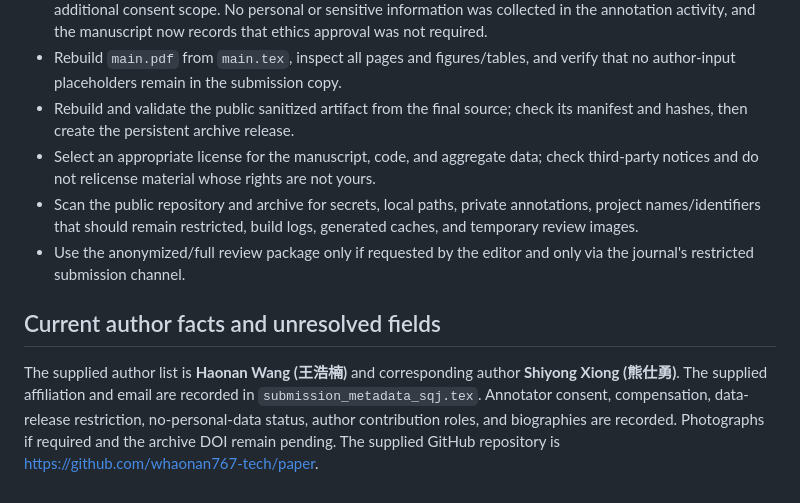
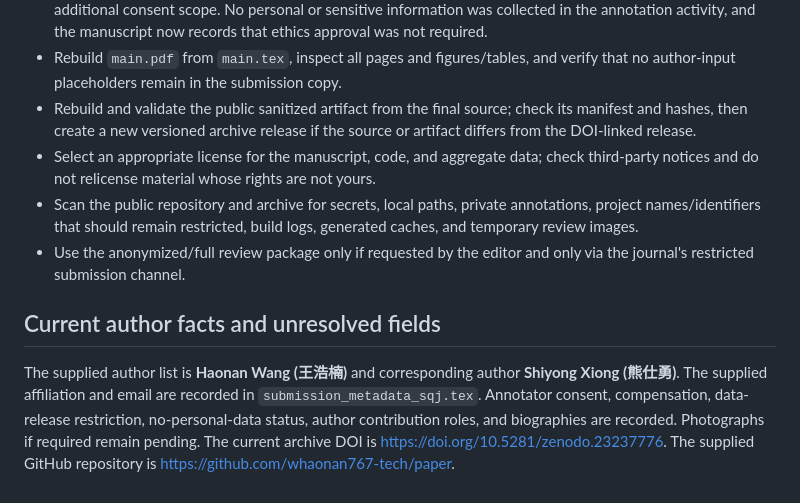
Before and after one commit to whaonan767-tech/paper, a Markdown page: GITHUB_RELEASE_CHECKLIST.md, the part around the change. Rendered like a GitHub page.

```diff
--- a/GITHUB_RELEASE_CHECKLIST.md
+++ b/GITHUB_RELEASE_CHECKLIST.md
@@ -60,7 +60,8 @@ validated after the final source changes.
 - Rebuild `main.pdf` from `main.tex`, inspect all pages and figures/tables, and
   verify that no author-input placeholders remain in the submission copy.
 - Rebuild and validate the public sanitized artifact from the final source;
-  check its manifest and hashes, then create the persistent archive release.
+  check its manifest and hashes, then create a new versioned archive release
+  if the source or artifact differs from the DOI-linked release.
 - Select an appropriate license for the manuscript, code, and aggregate data;
   check third-party notices and do not relicense material whose rights are not
   yours.
@@ -76,6 +77,6 @@ The supplied author list is **Haonan Wang (王浩楠)** and corresponding author
 **Shiyong Xiong (熊仕勇)**. The supplied affiliation and email are recorded in
 `submission_metadata_sqj.tex`. Annotator consent, compensation, data-release
 restriction, no-personal-data status, author contribution roles, and
-biographies are recorded. Photographs if required and the archive DOI remain
-pending. The supplied GitHub repository is
+biographies are recorded. Photographs if required remain pending. The current
+archive DOI is https://doi.org/10.5281/zenodo.23237776. The supplied GitHub repository is
 <https://github.com/whaonan767-tech/paper>.
```
